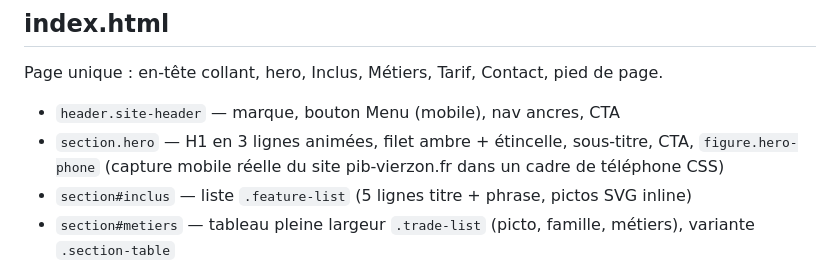
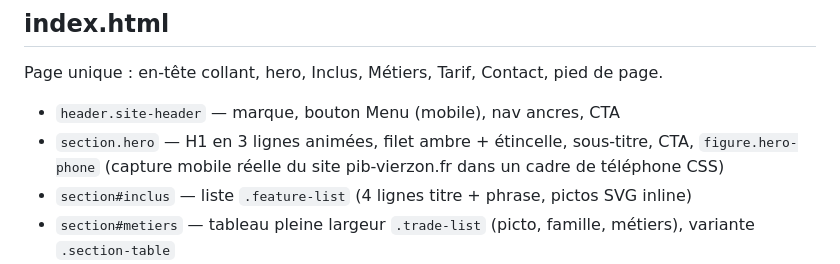
Before and after one commit to dylanpimont18-hub/spark-studio, a Markdown page: CODEBASE_MAP.md, the part around the change. GitHub-like rendering.

Commit message:
Met à jour la carte du code après retrait de la fiche Google
Co-Authored-By: Claude Fable 5.1 <noreply@anthropic.com>

```diff
--- a/CODEBASE_MAP.md
+++ b/CODEBASE_MAP.md
@@ -4,7 +4,7 @@
 Page unique : en-tête collant, hero, Inclus, Métiers, Tarif, Contact, pied de page.
 - `header.site-header` — marque, bouton Menu (mobile), nav ancres, CTA
 - `section.hero` — H1 en 3 lignes animées, filet ambre + étincelle, sous-titre, CTA, `figure.hero-phone` (capture mobile réelle du site pib-vierzon.fr dans un cadre de téléphone CSS)
-- `section#inclus` — liste `.feature-list` (5 lignes titre + phrase, pictos SVG inline)
+- `section#inclus` — liste `.feature-list` (4 lignes titre + phrase, pictos SVG inline)
 - `section#metiers` — tableau pleine largeur `.trade-list` (picto, famille, métiers), variante `.section-table`
 - `section#realisations` — `.work-list` : 3 réalisations réelles (PIB Vierzon, Soly'bat 18, Spark Learning), fenêtre navigateur `.browser` (pastille URL + capture), `.work-text` avec `dl.work-facts` (budget réel, fréquentation), alternance via `.work-flip`
 - `section#tarif` — sur devis, sans prix affiché : `.tier-list` de 3 formules chanfreinées en escalier (Site vitrine, Site et identité, Application web), chacune avec inclusions et site exemple ; `.tier-foot` (mention 15 jours + CTA)
```
